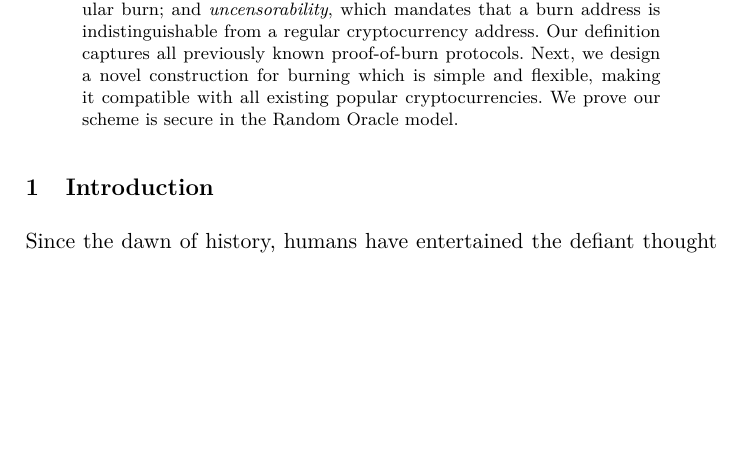
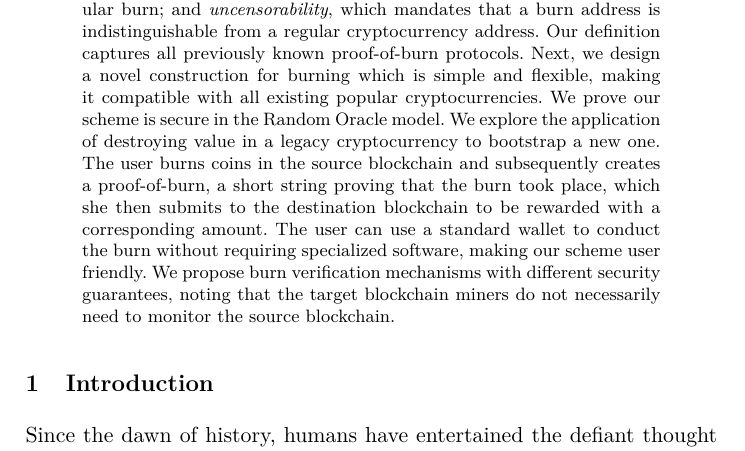
Before and after one commit to decrypto-org/burn-paper, a LaTeX paper (burn.tex, which reads abstract.tex): part of page 1 of 30, cut so that both start at the same text, the shorter picture padded with empty space. Compiled offline with pdfLaTeX.

Commit message:
restore abstract

```diff
--- a/abstract.tex
+++ b/abstract.tex
@@ -16,4 +16,16 @@
   Next, we design a novel construction for burning which is simple
   and flexible, making it compatible with all existing popular cryptocurrencies.
   We prove our scheme is secure in the Random Oracle model.
+  We explore the application of destroying
+  value in a legacy cryptocurrency to bootstrap a new one.
+  The user burns coins in the source blockchain
+  and subsequently creates a proof-of-burn, a
+  short string proving that the burn took place, which she then submits to
+  the destination blockchain to be rewarded with a corresponding amount.
+  The user can use
+  a standard wallet to conduct the burn without
+  requiring specialized software, making our scheme user friendly.
+  We propose burn verification mechanisms with different security
+  guarantees, noting that the target blockchain miners do not necessarily
+  need to monitor the source blockchain.
 \end{abstract}
```
